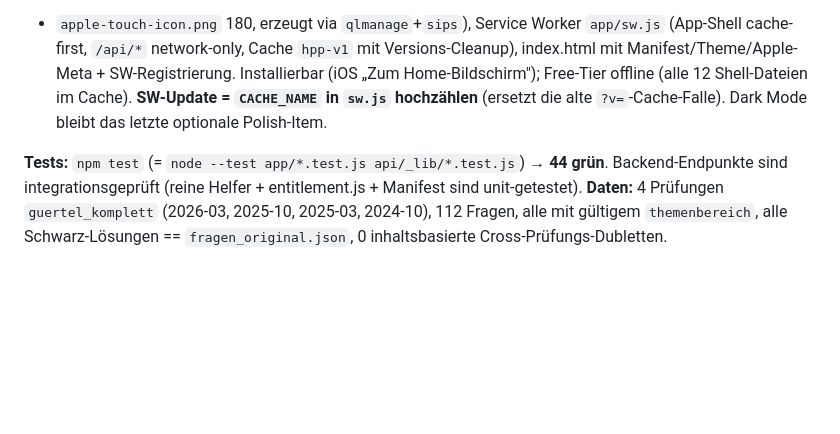
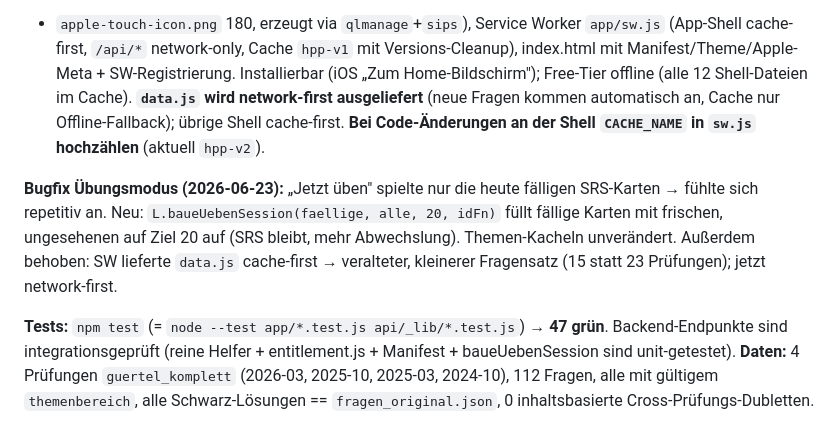
Before and after one commit to Foldepp/HPP-App, a Markdown page: docs/superpowers/STATUS.md, the part around the change. GitHub-like rendering; blank space fills up the shorter version.

Commit message:
docs(status): Übungsmodus-Fix (Jetzt-üben auffüllen) + data.js network-first, 47 Tests
Co-Authored-By: Claude Opus 4.8 <noreply@anthropic.com>

```diff
--- a/docs/superpowers/STATUS.md
+++ b/docs/superpowers/STATUS.md
@@ -77,11 +77,17 @@ Plan: `2026-06-18-plan2a-backend.md`) — **code-seitig fertig, end-to-end gegen
 short_name „HPP Training", standalone), App-Icon „Gürtel-Streifen" (`icon.svg` → committete PNGs 192/512 maskable
 + `apple-touch-icon.png` 180, erzeugt via `qlmanage`+`sips`), Service Worker `app/sw.js` (App-Shell cache-first,
 `/api/*` network-only, Cache `hpp-v1` mit Versions-Cleanup), index.html mit Manifest/Theme/Apple-Meta + SW-Registrierung.
-Installierbar (iOS „Zum Home-Bildschirm"); Free-Tier offline (alle 12 Shell-Dateien im Cache). **SW-Update = `CACHE_NAME`
-in `sw.js` hochzählen** (ersetzt die alte `?v=`-Cache-Falle). Dark Mode bleibt das letzte optionale Polish-Item.
+Installierbar (iOS „Zum Home-Bildschirm"); Free-Tier offline (alle 12 Shell-Dateien im Cache).
+**`data.js` wird network-first ausgeliefert** (neue Fragen kommen automatisch an, Cache nur Offline-Fallback);
+übrige Shell cache-first. **Bei Code-Änderungen an der Shell `CACHE_NAME` in `sw.js` hochzählen** (aktuell `hpp-v2`).
 
-**Tests:** `npm test` (= `node --test app/*.test.js api/_lib/*.test.js`) → **44 grün**. Backend-Endpunkte sind
-integrationsgeprüft (reine Helfer + entitlement.js + Manifest sind unit-getestet).
+**Bugfix Übungsmodus (2026-06-23):** „Jetzt üben" spielte nur die heute fälligen SRS-Karten → fühlte sich
+repetitiv an. Neu: `L.baueUebenSession(faellige, alle, 20, idFn)` füllt fällige Karten mit frischen,
+ungesehenen auf Ziel 20 auf (SRS bleibt, mehr Abwechslung). Themen-Kacheln unverändert. Außerdem behoben:
+SW lieferte `data.js` cache-first → veralteter, kleinerer Fragensatz (15 statt 23 Prüfungen); jetzt network-first.
+
+**Tests:** `npm test` (= `node --test app/*.test.js api/_lib/*.test.js`) → **47 grün**. Backend-Endpunkte sind
+integrationsgeprüft (reine Helfer + entitlement.js + Manifest + baueUebenSession sind unit-getestet).
 **Daten:** 4 Prüfungen `guertel_komplett` (2026-03, 2025-10, 2025-03, 2024-10), 112 Fragen, alle mit
 gültigem `themenbereich`, alle Schwarz-Lösungen == `fragen_original.json`, 0 inhaltsbasierte
 Cross-Prüfungs-Dubletten.
```
